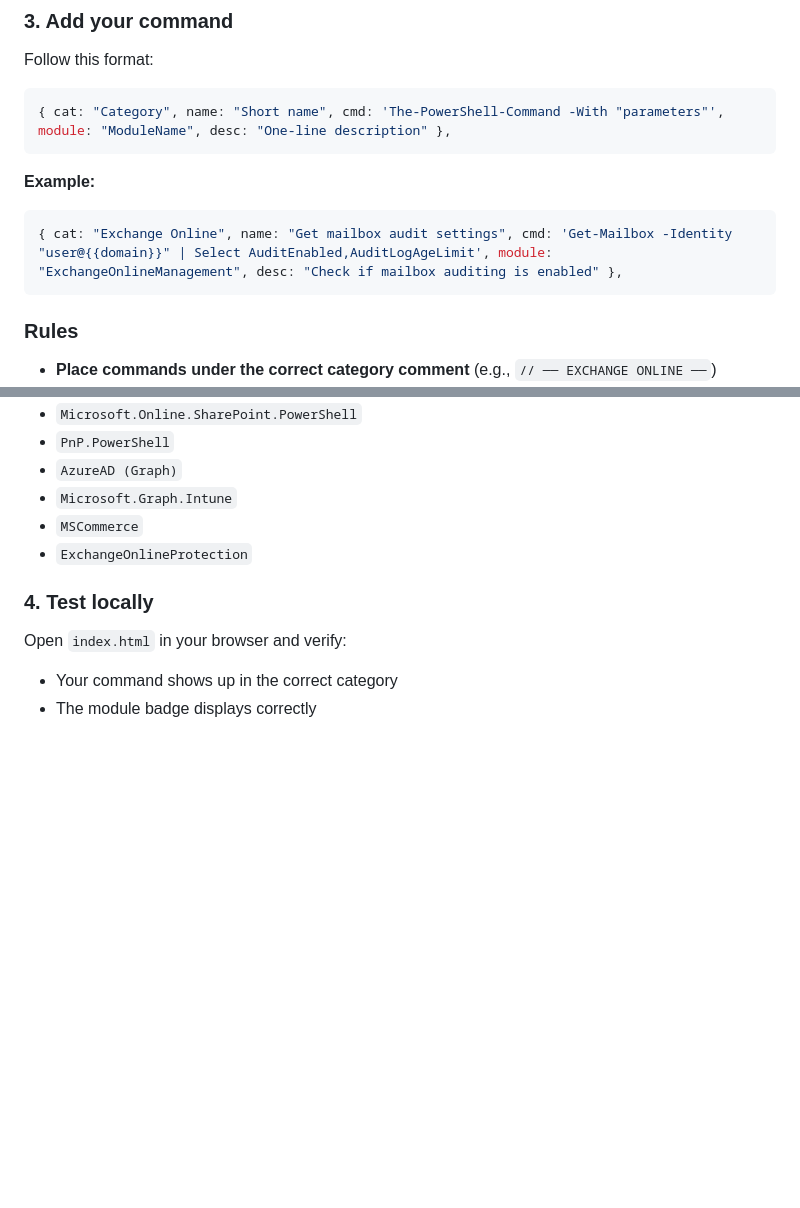
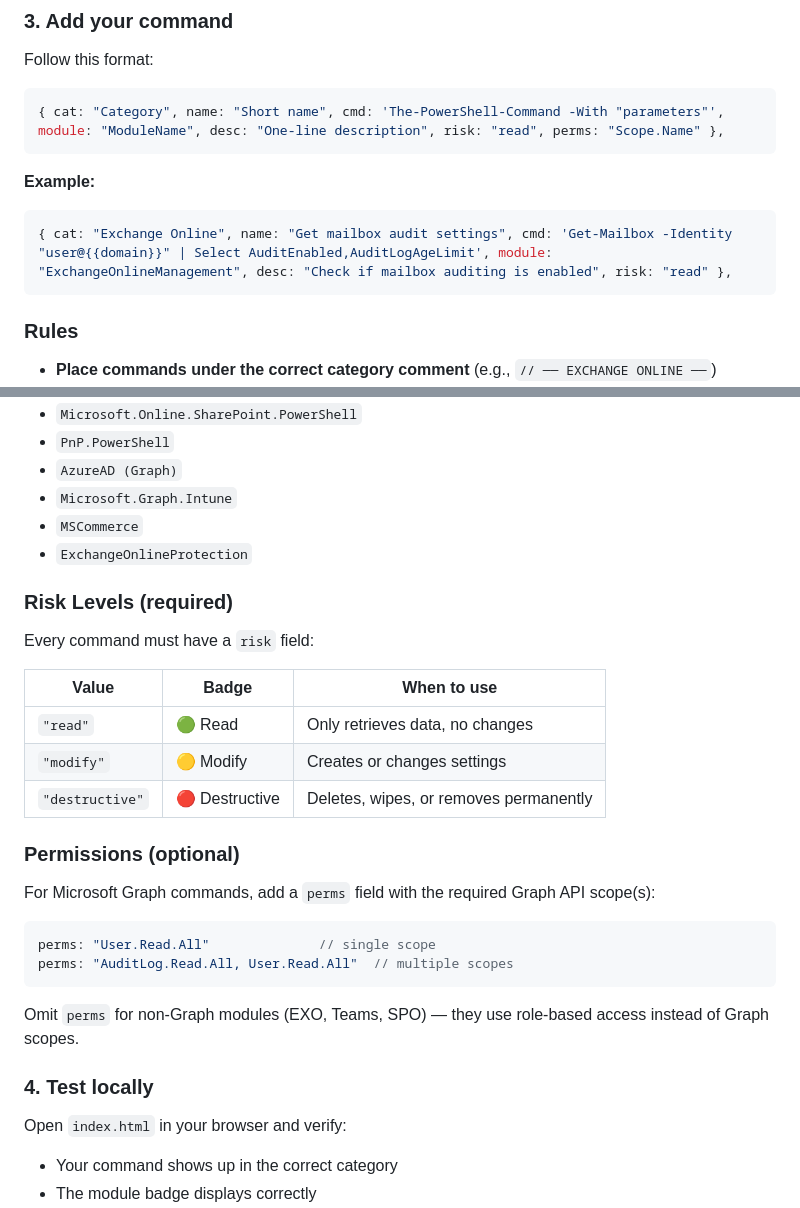
Before and after one commit to Great-IT-Nordic/m365-ps-toolkit, a Markdown page: CONTRIBUTING.md, 2 parts joined by grey strips. GitHub-like rendering; blank space fills up the shorter version.

Commit message:
Update CONTRIBUTING.md with risk and permissions fields
Added risk and permissions fields to command format in CONTRIBUTING.md.

````diff
--- a/CONTRIBUTING.md
+++ b/CONTRIBUTING.md
@@ -22,13 +22,13 @@ Open the file in any text editor (VS Code recommended). Search for `const COMMAN
 Follow this format:
 
 ```javascript
-{ cat: "Category", name: "Short name", cmd: 'The-PowerShell-Command -With "parameters"', module: "ModuleName", desc: "One-line description" },
+{ cat: "Category", name: "Short name", cmd: 'The-PowerShell-Command -With "parameters"', module: "ModuleName", desc: "One-line description", risk: "read", perms: "Scope.Name" },
 ```
 
 **Example:**
 
 ```javascript
-{ cat: "Exchange Online", name: "Get mailbox audit settings", cmd: 'Get-Mailbox -Identity "user@{{domain}}" | Select AuditEnabled,AuditLogAgeLimit', module: "ExchangeOnlineManagement", desc: "Check if mailbox auditing is enabled" },
+{ cat: "Exchange Online", name: "Get mailbox audit settings", cmd: 'Get-Mailbox -Identity "user@{{domain}}" | Select AuditEnabled,AuditLogAgeLimit', module: "ExchangeOnlineManagement", desc: "Check if mailbox auditing is enabled", risk: "read" },
 ```
 
 ### Rules
@@ -78,6 +78,27 @@ Want to add a new category? Open an issue first so we can discuss.
 - `Microsoft.Graph.Intune`
 - `MSCommerce`
 - `ExchangeOnlineProtection`
+
+### Risk Levels (required)
+
+Every command must have a `risk` field:
+
+| Value | Badge | When to use |
+|---|---|---|
+| `"read"` | 🟢 Read | Only retrieves data, no changes |
+| `"modify"` | 🟡 Modify | Creates or changes settings |
+| `"destructive"` | 🔴 Destructive | Deletes, wipes, or removes permanently |
+
+### Permissions (optional)
+
+For Microsoft Graph commands, add a `perms` field with the required Graph API scope(s):
+
+```javascript
+perms: "User.Read.All"              // single scope
+perms: "AuditLog.Read.All, User.Read.All"  // multiple scopes
+```
+
+Omit `perms` for non-Graph modules (EXO, Teams, SPO) — they use role-based access instead of Graph scopes.
 
 ### 4. Test locally
 
````
